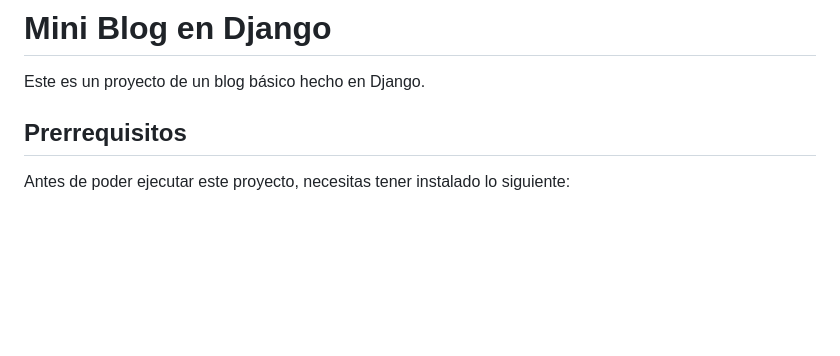
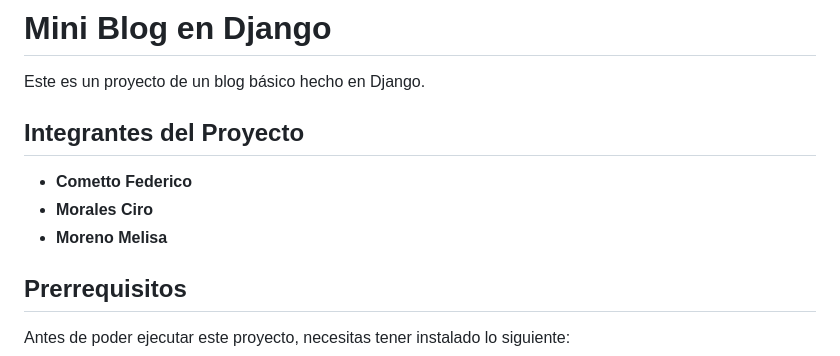
Before and after one commit to meli-morenooo/mini-blog, a Markdown page: README.md, the part around the change. GitHub-like rendering; blank space fills up the shorter version.

Commit message:
Actualización del README: Integrantes

```diff
--- a/README.md
+++ b/README.md
@@ -1,6 +1,12 @@
 # Mini Blog en Django
 
 Este es un proyecto de un blog básico hecho en Django.
+
+## Integrantes del Proyecto
+
+- **Cometto Federico**
+- **Morales Ciro**
+- **Moreno Melisa**
 
 ## Prerrequisitos
 
```
